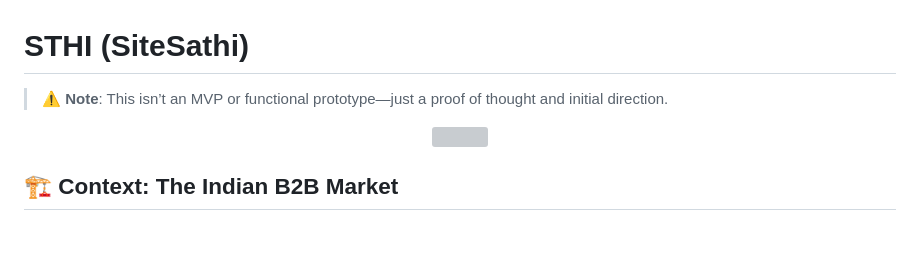
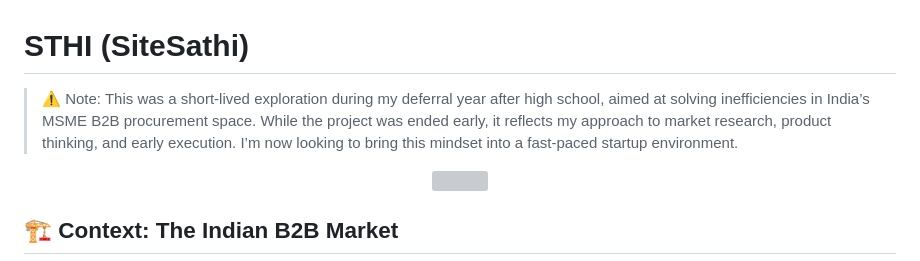
Before and after one commit to adipandey06/sthi, a Markdown page: README.md, the part around one of its changes. Rendered like a GitHub page; blank space fills up the shorter version; grey boxes are pictures that could not be loaded.

```diff
--- a/README.md
+++ b/README.md
@@ -1,6 +1,6 @@
 # STHI (SiteSathi)
 
-> ⚠️ **Note**: This isn’t an MVP or functional prototype—just a proof of thought and initial direction.
+> ⚠️ Note: This was a short-lived exploration during my deferral year after high school, aimed at solving inefficiencies in India’s MSME B2B procurement space. While the project was ended early, it reflects my approach to market research, product thinking, and early execution. I’m now looking to bring this mindset into a fast-paced startup environment.
 
 <p align="center">
   <img src="https://github.com/user-attachments/assets/8720152d-de7e-4ce3-b8f7-e6d69dfb39e0" width="300"/>
```
Also changed, not shown: other parts of README.md (+1 -0 lines).
